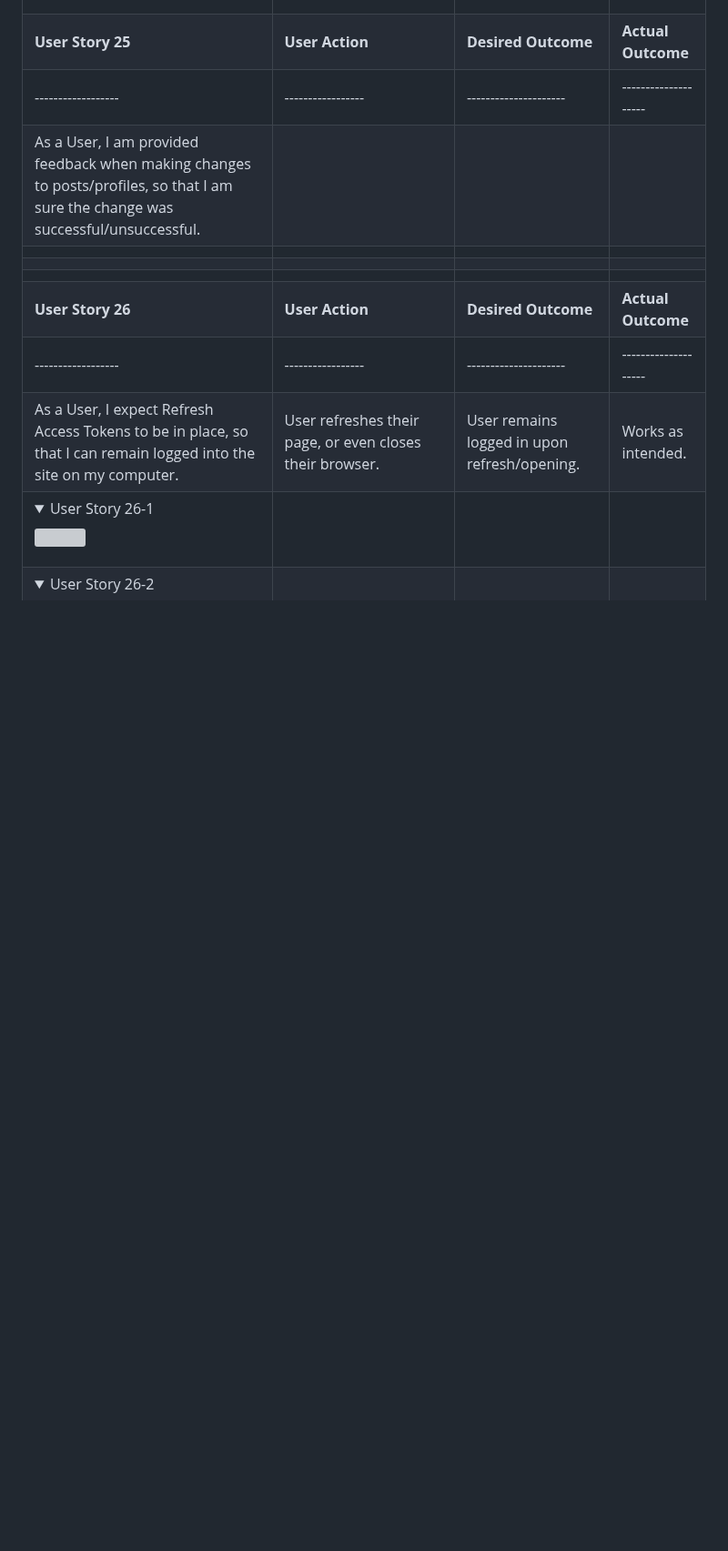
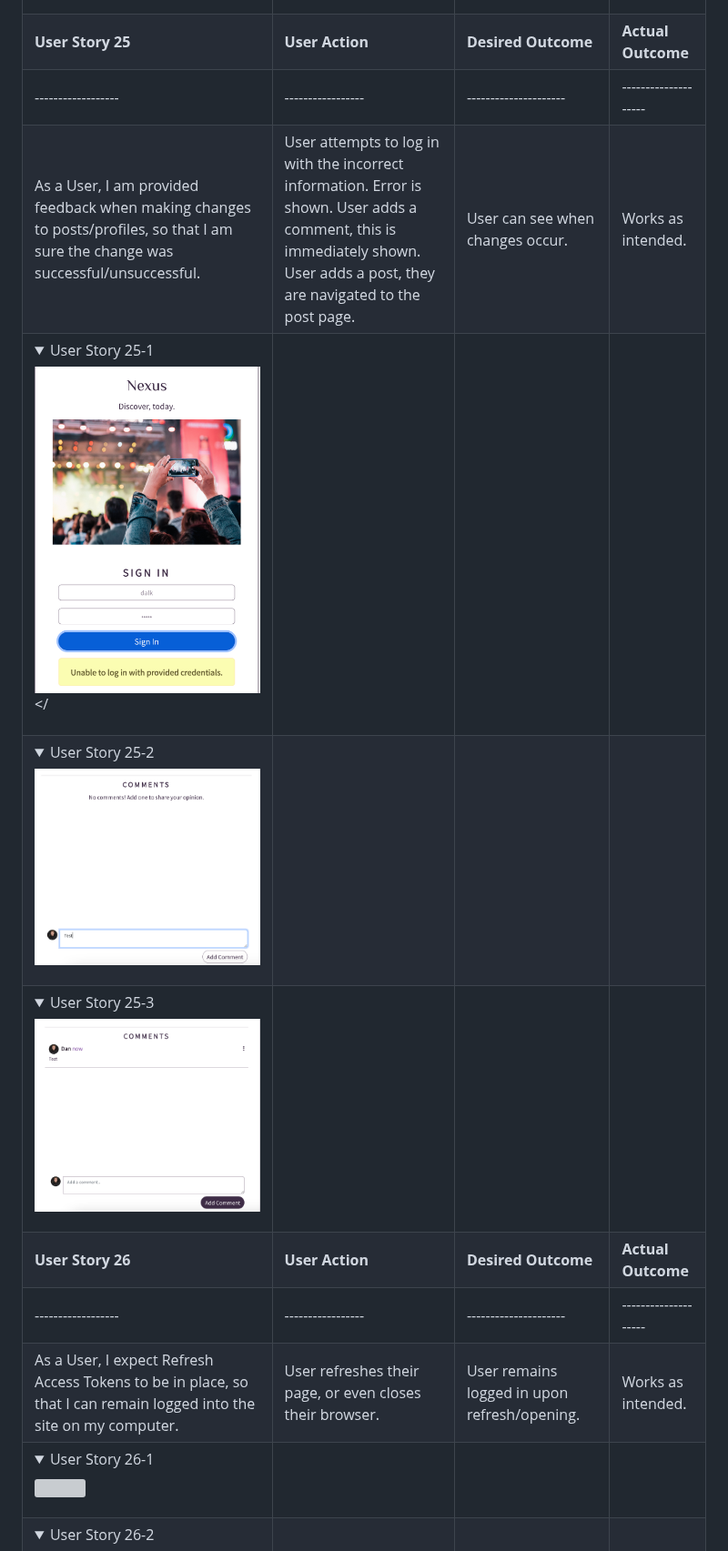
Before and after one commit to DanPearce/CI_PP5_Nexus, a Markdown page: README.md, the part around the change. Shown at 91% size. GitHub-like rendering; pictures changed too: docs/validation-and-testing/testing/user-story-25-1.png (added), docs/validation-and-testing/testing/user-story-25-2.png (added), docs/validation-and-testing/testing/user-story-25-3.png (added); folded sections open; blank space fills up the shorter version; grey boxes are pictures that could not be loaded.

Commit message:
Add User Story to README

```diff
--- a/README.md
+++ b/README.md
@@ -688,10 +688,10 @@ The project was tested and viewed on the following browsers with no errors:
 | <details><summary>User Story 23-2</summary><img src="docs/validation-and-testing/testing/user-story-23-2.png"></details> | | |
 | **User Story 25** | **User Action** | **Desired Outcome** | **Actual Outcome** |
 |------------------|-----------------|---------------------|--------------------|
-| As a User, I am provided feedback when making changes to posts/profiles, so that I am sure the change was successful/unsuccessful. | | | |
-| | | |
-| | | |
-| | | |
+| As a User, I am provided feedback when making changes to posts/profiles, so that I am sure the change was successful/unsuccessful. | User attempts to log in with the incorrect information. Error is shown. User adds a comment, this is immediately shown. User adds a post, they are navigated to the post page. | User can see when changes occur. | Works as intended. |
+| <details><summary>User Story 25-1</summary><img src="docs/validation-and-testing/testing/user-story-25-1.png"></ | | |
+| <details><summary>User Story 25-2</summary><img src="docs/validation-and-testing/testing/user-story-25-2.png"></details> | | |
+| <details><summary>User Story 25-3</summary><img src="docs/validation-and-testing/testing/user-story-25-3.png"></details> | | |
 | **User Story 26** | **User Action** | **Desired Outcome** | **Actual Outcome** |
 |------------------|-----------------|---------------------|--------------------|
 | As a User, I expect Refresh Access Tokens to be in place, so that I can remain logged into the site on my computer. | User refreshes their page, or even closes their browser. | User remains logged in upon refresh/opening. | Works as intended. |
```
